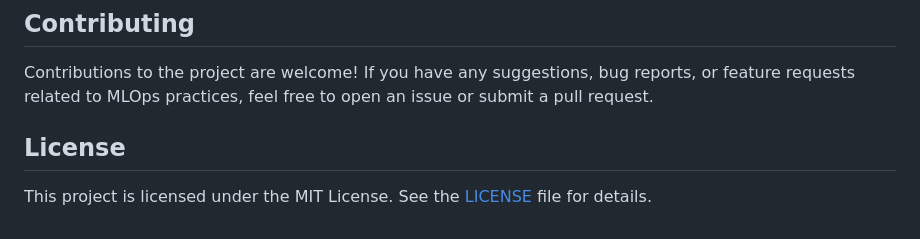
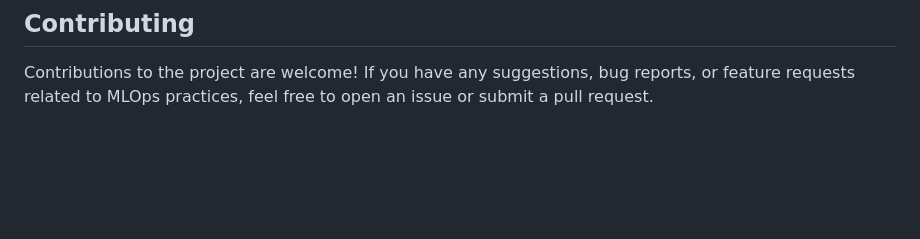
Before and after one commit to tapasbarman-ai/MLOps-AWS-CICD-US-Visa-Approval-Prediction, a Markdown page: README.md, the part around the change. Drawn GitHub-style; blank space fills up the shorter version.

```diff
--- a/README.md
+++ b/README.md
@@ -59,7 +59,3 @@ To get started with the project and experience the power of MLOps in action, fol
 ## Contributing
 
 Contributions to the project are welcome! If you have any suggestions, bug reports, or feature requests related to MLOps practices, feel free to open an issue or submit a pull request.
-
-## License
-
-This project is licensed under the MIT License. See the [LICENSE](LICENSE) file for details.
```
